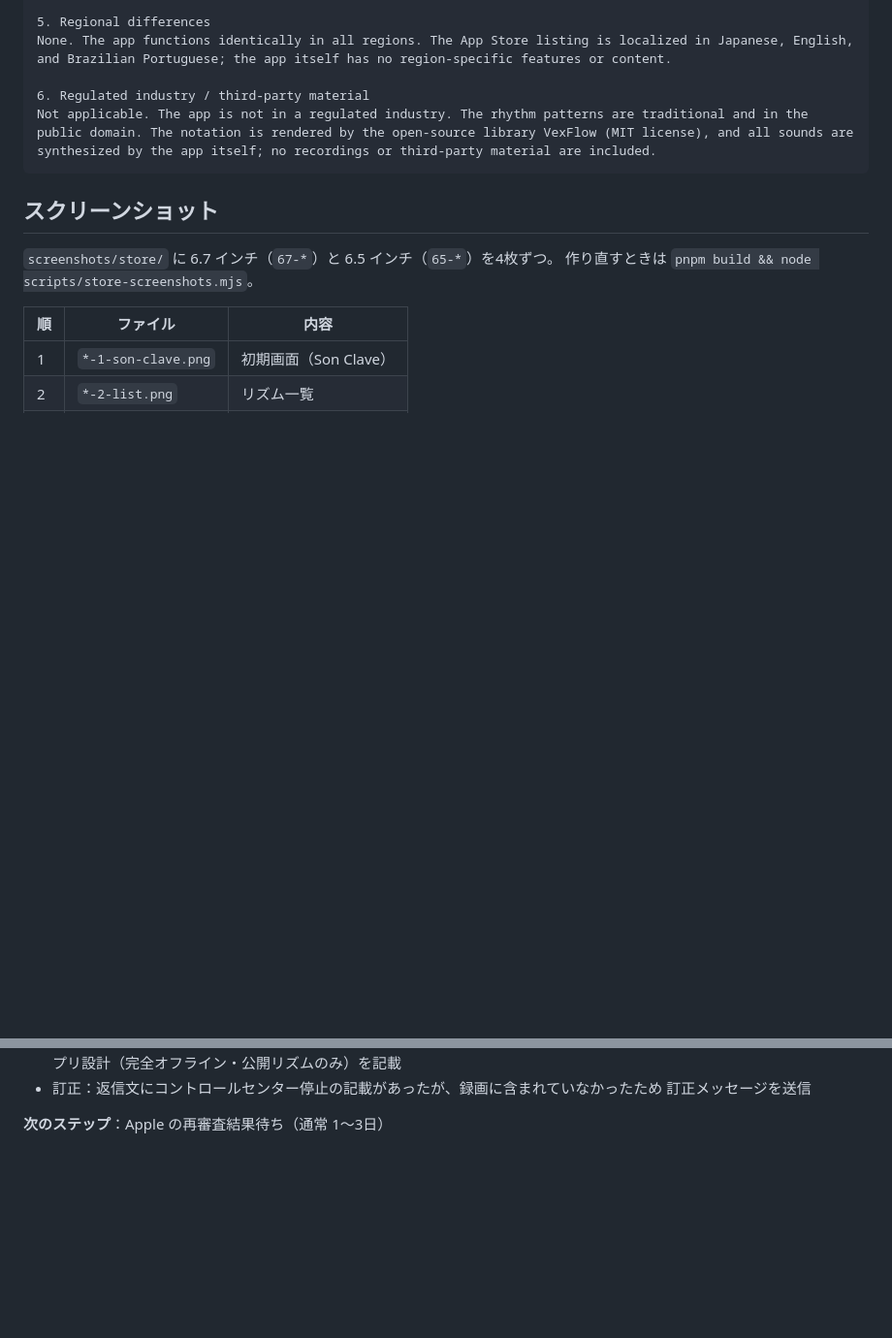
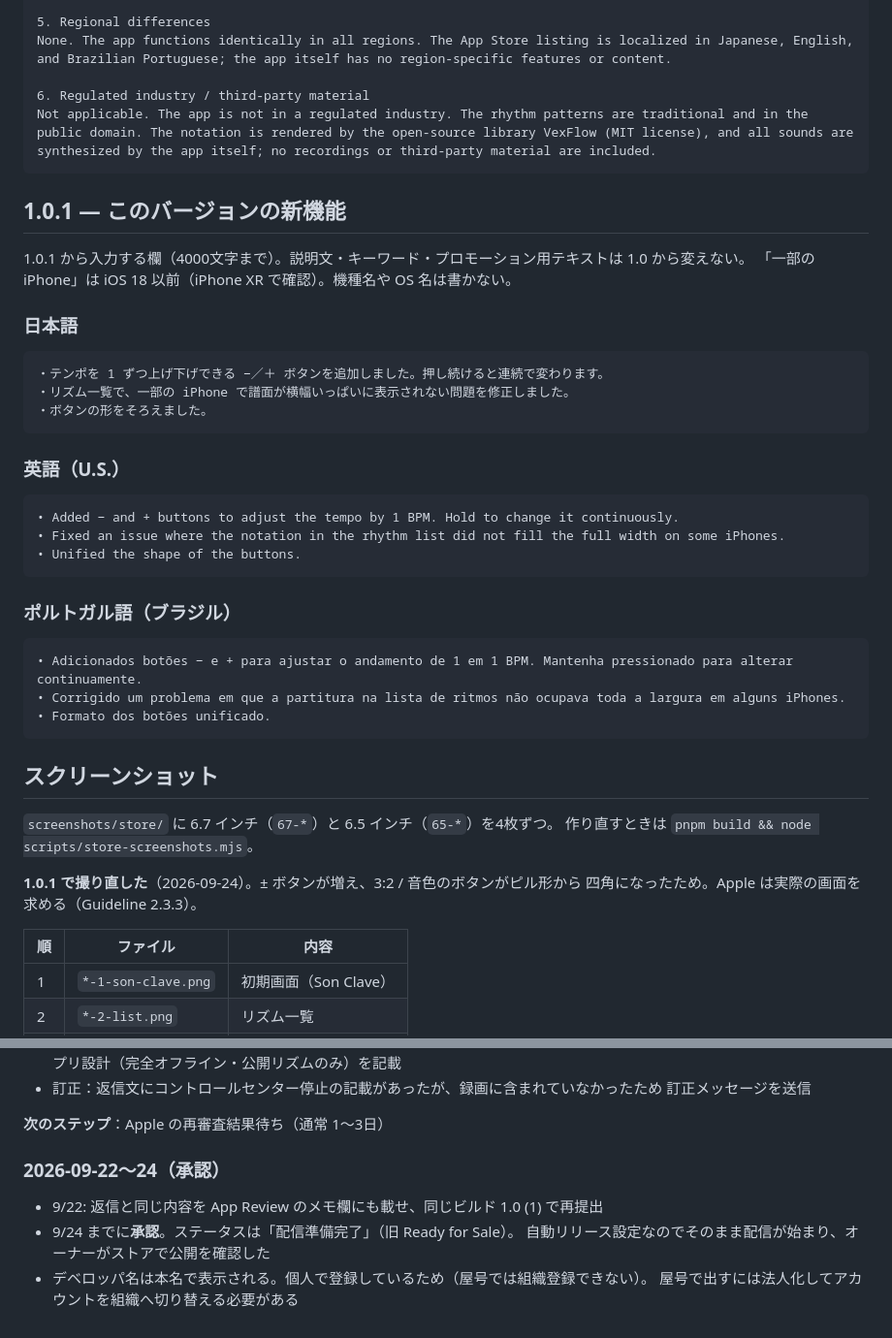
Before and after one commit to hy-tanebi/Claves, a Markdown page: docs/store-listing.md, 2 parts joined by grey strips. Shown at 97% size. GitHub-like rendering; blank space fills up the shorter version.

````diff
--- a/docs/store-listing.md
+++ b/docs/store-listing.md
@@ -182,10 +182,42 @@ None. The app functions identically in all regions. The App Store listing is loc
 Not applicable. The app is not in a regulated industry. The rhythm patterns are traditional and in the public domain. The notation is rendered by the open-source library VexFlow (MIT license), and all sounds are synthesized by the app itself; no recordings or third-party material are included.
 ```
 
+## 1.0.1 — このバージョンの新機能
+
+1.0.1 から入力する欄（4000文字まで）。説明文・キーワード・プロモーション用テキストは 1.0 から変えない。
+「一部の iPhone」は iOS 18 以前（iPhone XR で確認）。機種名や OS 名は書かない。
+
+### 日本語
+
+```
+・テンポを 1 ずつ上げ下げできる −／＋ ボタンを追加しました。押し続けると連続で変わります。
+・リズム一覧で、一部の iPhone で譜面が横幅いっぱいに表示されない問題を修正しました。
+・ボタンの形をそろえました。
+```
+
+### 英語（U.S.）
+
+```
+• Added − and + buttons to adjust the tempo by 1 BPM. Hold to change it continuously.
+• Fixed an issue where the notation in the rhythm list did not fill the full width on some iPhones.
+• Unified the shape of the buttons.
+```
+
+### ポルトガル語（ブラジル）
+
+```
+• Adicionados botões − e + para ajustar o andamento de 1 em 1 BPM. Mantenha pressionado para alterar continuamente.
+• Corrigido um problema em que a partitura na lista de ritmos não ocupava toda a largura em alguns iPhones.
+• Formato dos botões unificado.
+```
+
 ## スクリーンショット
 
 `screenshots/store/` に 6.7 インチ（`67-*`）と 6.5 インチ（`65-*`）を4枚ずつ。
 作り直すときは `pnpm build && node scripts/store-screenshots.mjs`。
+
+**1.0.1 で撮り直した**（2026-09-24）。± ボタンが増え、3:2 / 音色のボタンがピル形から
+四角になったため。Apple は実際の画面を求める（Guideline 2.3.3）。
 
 | 順  | ファイル            | 内容                  |
 | --- | ------------------- | --------------------- |
@@ -219,3 +251,11 @@ Not applicable. The app is not in a regulated industry. The rhythm patterns are
   訂正メッセージを送信
 
 **次のステップ**：Apple の再審査結果待ち（通常 1〜3日）
+
+### 2026-09-22〜24（承認）
+
+- 9/22: 返信と同じ内容を App Review のメモ欄にも載せ、同じビルド 1.0 (1) で再提出
+- 9/24 までに**承認**。ステータスは「配信準備完了」（旧 Ready for Sale）。
+  自動リリース設定なのでそのまま配信が始まり、オーナーがストアで公開を確認した
+- デベロッパ名は本名で表示される。個人で登録しているため（屋号では組織登録できない）。
+  屋号で出すには法人化してアカウントを組織へ切り替える必要がある
````
Also changed, not shown: docs/progress.md (+26 -17 lines).
